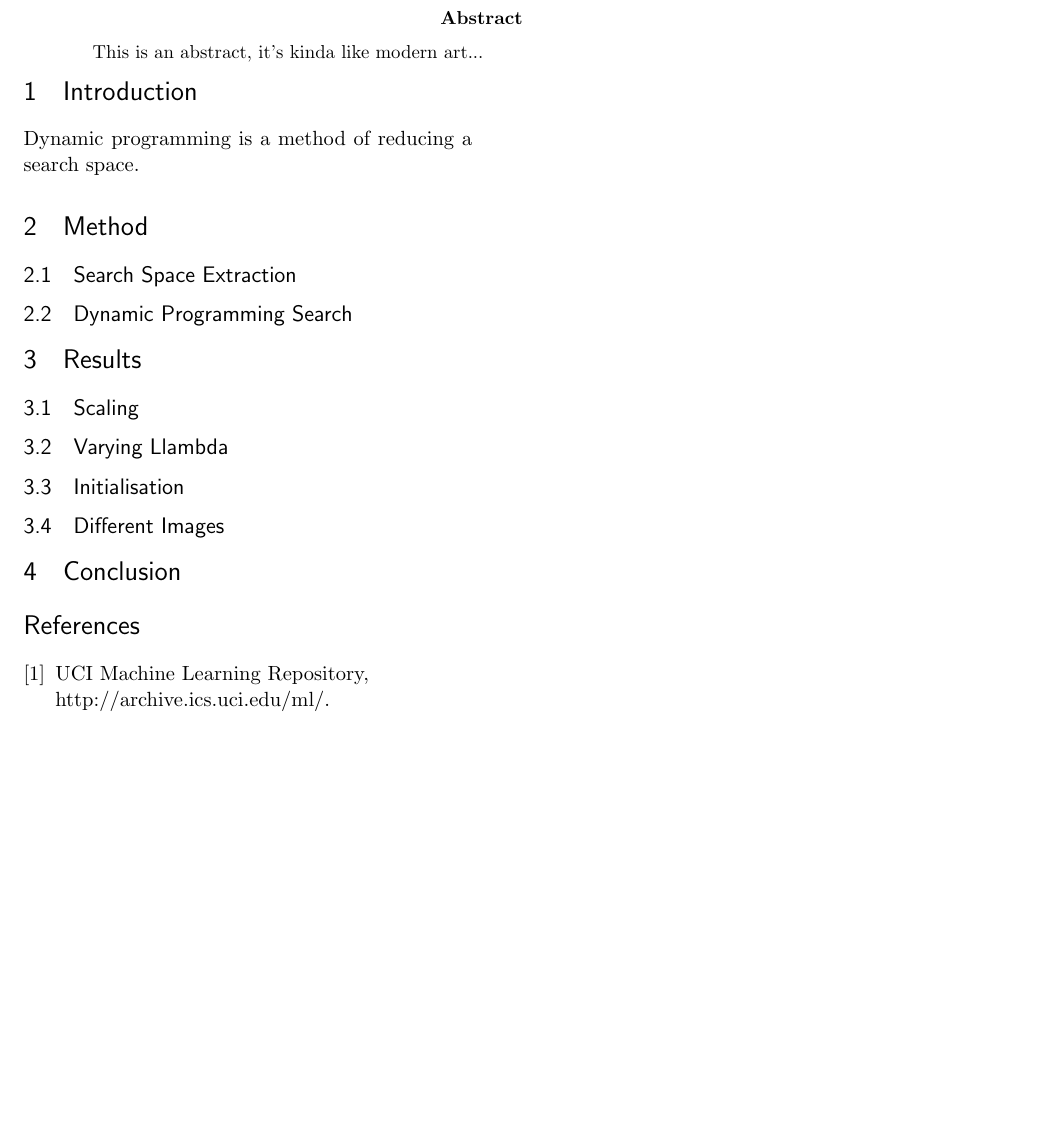
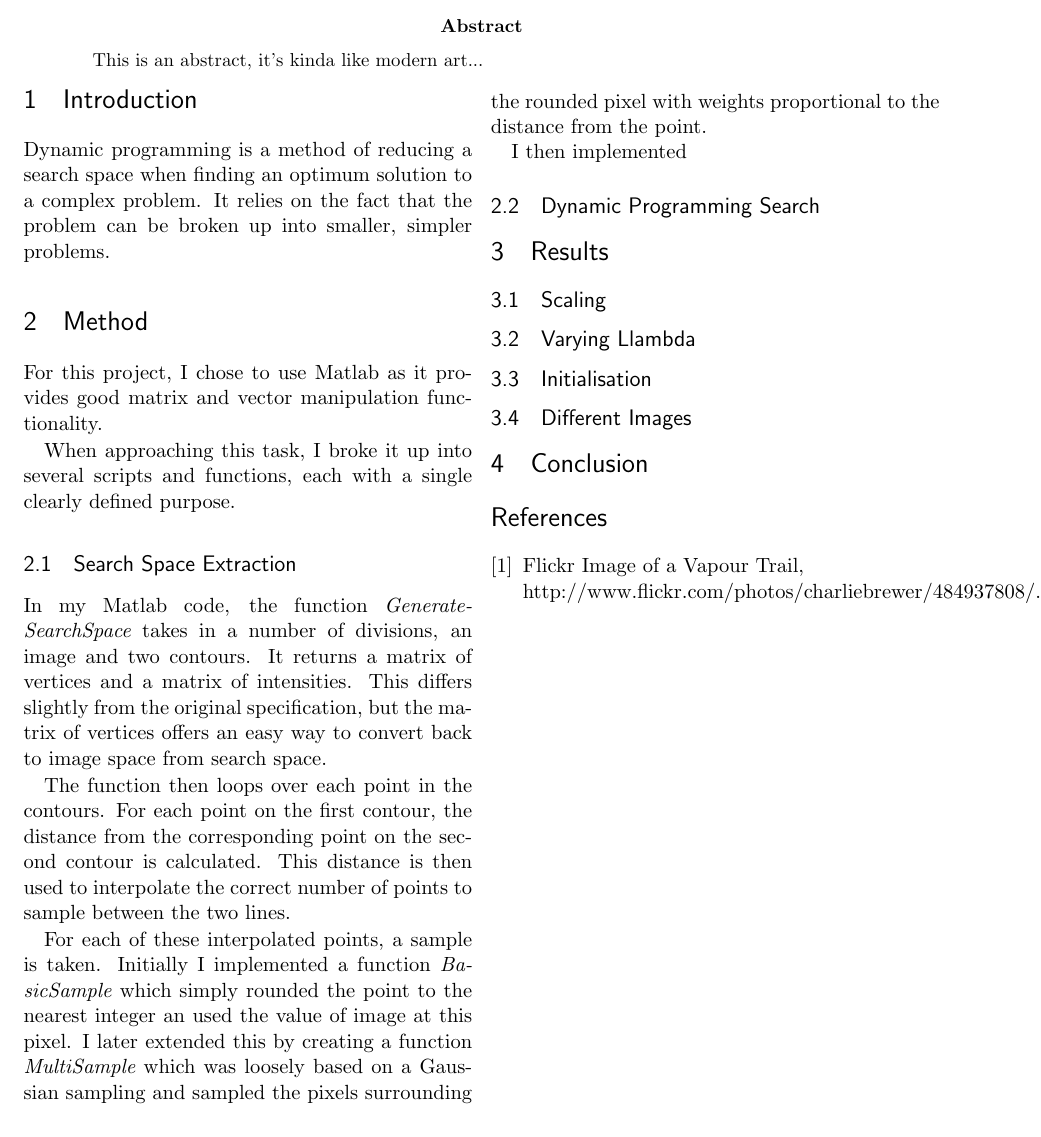
Before and after one commit to edderick/ContourDetection, a LaTeX paper (docs/report.tex): part of the page, cut so that both start at the same text. Compiled offline with pdfLaTeX.

Commit message:
Began writing Method

```diff
--- a/docs/report.tex
+++ b/docs/report.tex
@@ -79,11 +79,37 @@
 ]
 
 \section{Introduction}
-Dynamic programming is a method of reducing a search space.
+Dynamic programming is a method of reducing a search space when finding an
+optimum solution to a complex problem. It relies on the fact that the problem
+can be broken up into smaller, simpler problems.
 
 \section{Method}
+For this project, I chose to use Matlab as it provides good matrix and vector
+manipulation functionality.
+
+When approaching this task, I broke it up into several scripts and functions,
+each with a single clearly defined purpose.
 
 \subsection{Search Space Extraction}
+In my Matlab code, the function \em GenerateSearchSpace \em takes in a number of
+divisions, an image and two contours. It returns a matrix of vertices and a
+matrix of intensities. This differs slightly from the original specification,
+but the matrix of vertices offers an easy way to convert back to image space
+from search space.
+
+The function then loops over each point in the contours. For each point on
+the first contour, the distance from the corresponding point on the second
+contour is calculated. This distance is then used to interpolate the correct
+number of points to sample between the two lines.
+
+For each of these interpolated points, a sample is taken. Initially I
+implemented a function \em BasicSample \em which simply rounded the point to
+the nearest integer an used the value of image at this pixel. I later extended
+this by creating a function \em MultiSample \em which was loosely based on a
+Gaussian sampling and sampled the pixels surrounding the rounded pixel with
+weights proportional to the distance from the point.
+
+I then implemented
 
 \subsection{Dynamic Programming Search}
 
@@ -101,9 +127,9 @@ Dynamic programming is a method of reducing a search space.
 
 \begin{thebibliography}{9}
 
-	\bibitem{uci}
-		UCI Machine Learning Repository, \\
-		http://archive.ics.uci.edu/ml/.
+	\bibitem{img}
+		Flickr Image of a Vapour Trail, \\
+		http://www.flickr.com/photos/charliebrewer/484937808/.
 
 \end{thebibliography}
 
```
